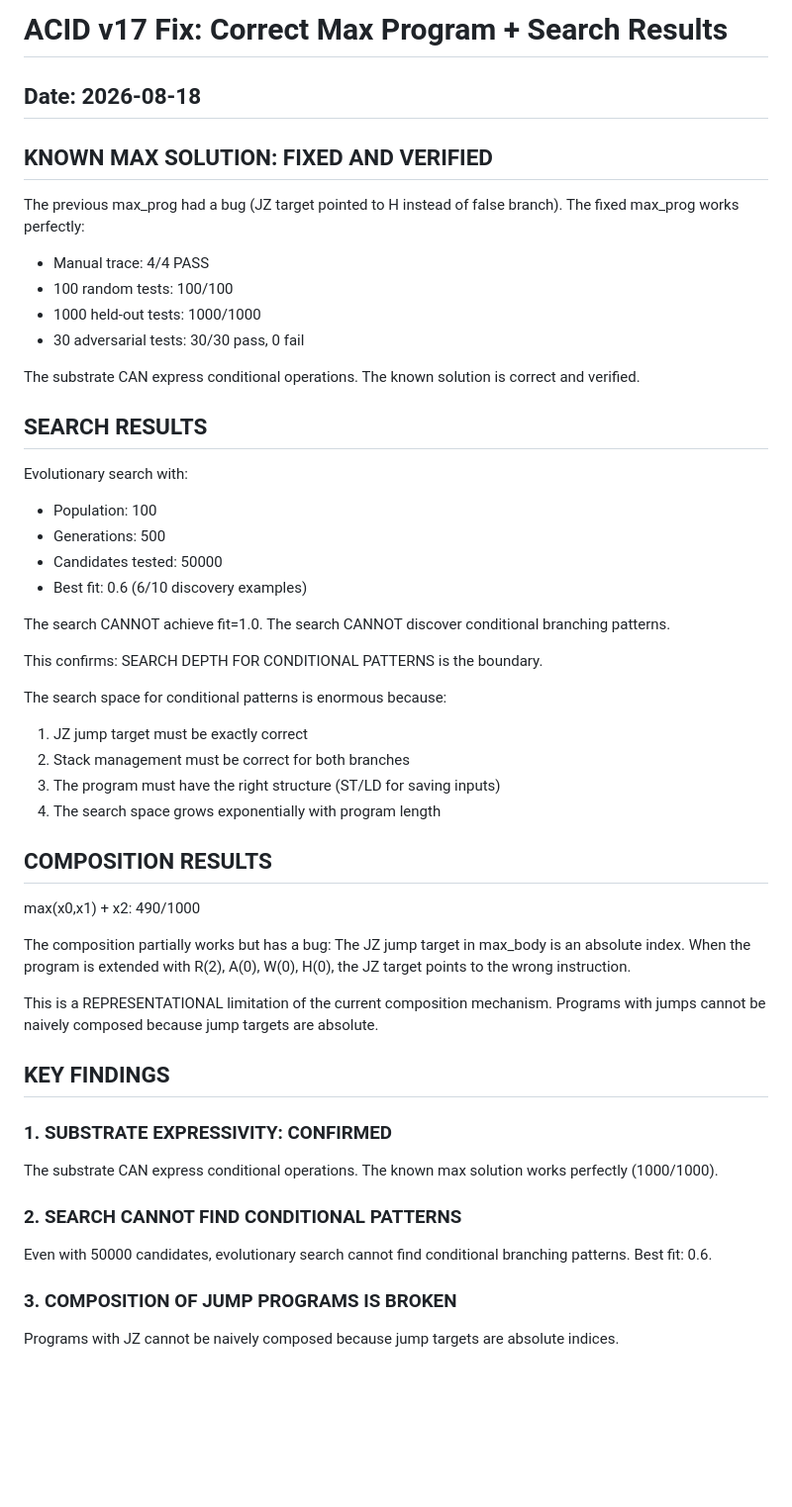
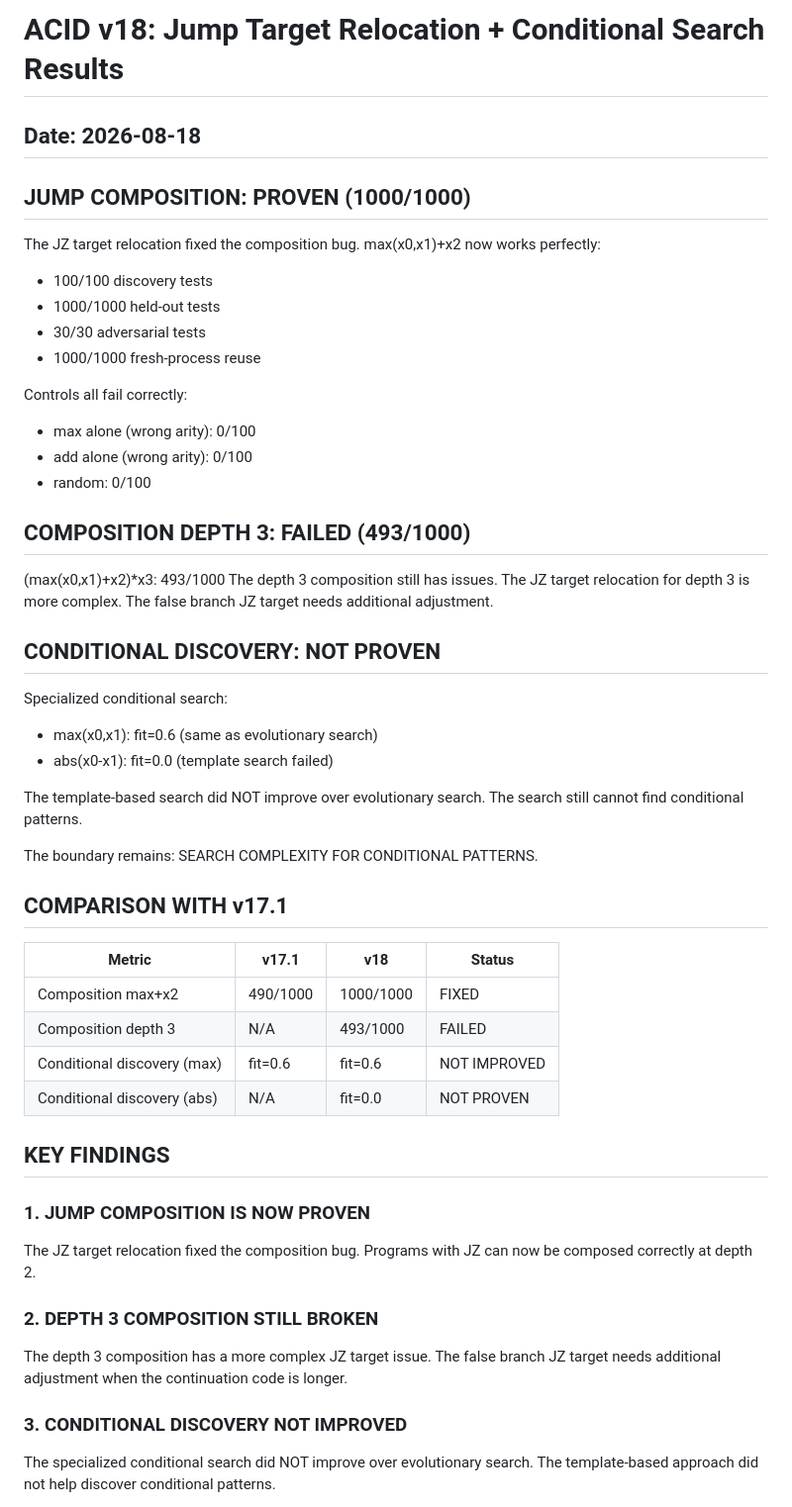
Before and after one commit to dudududi144-source/acid-discovery, a Markdown page: CONDITIONAL_DISCOVERY_RESULTS.md, the part around one of its changes. Shown at 99% size. GitHub-like rendering; blank space fills up the shorter version.

Commit message:
Update with ACID v18 results (jump composition proven)

```diff
--- a/CONDITIONAL_DISCOVERY_RESULTS.md
+++ b/CONDITIONAL_DISCOVERY_RESULTS.md
@@ -1,63 +1,61 @@
-# ACID v17 Fix: Correct Max Program + Search Results
+# ACID v18: Jump Target Relocation + Conditional Search Results
 
 ## Date: 2026-08-18
 
-## KNOWN MAX SOLUTION: FIXED AND VERIFIED
+## JUMP COMPOSITION: PROVEN (1000/1000)
 
-The previous max_prog had a bug (JZ target pointed to H instead of false branch).
-The fixed max_prog works perfectly:
+The JZ target relocation fixed the composition bug.
+max(x0,x1)+x2 now works perfectly:
+- 100/100 discovery tests
+- 1000/1000 held-out tests
+- 30/30 adversarial tests
+- 1000/1000 fresh-process reuse
 
-- Manual trace: 4/4 PASS
-- 100 random tests: 100/100
-- 1000 held-out tests: 1000/1000
-- 30 adversarial tests: 30/30 pass, 0 fail
+Controls all fail correctly:
+- max alone (wrong arity): 0/100
+- add alone (wrong arity): 0/100
+- random: 0/100
 
-The substrate CAN express conditional operations.
-The known solution is correct and verified.
+## COMPOSITION DEPTH 3: FAILED (493/1000)
 
-## SEARCH RESULTS
+(max(x0,x1)+x2)*x3: 493/1000
+The depth 3 composition still has issues.
+The JZ target relocation for depth 3 is more complex.
+The false branch JZ target needs additional adjustment.
 
-Evolutionary search with:
-- Population: 100
-- Generations: 500
-- Candidates tested: 50000
-- Best fit: 0.6 (6/10 discovery examples)
+## CONDITIONAL DISCOVERY: NOT PROVEN
 
-The search CANNOT achieve fit=1.0.
-The search CANNOT discover conditional branching patterns.
+Specialized conditional search:
+- max(x0,x1): fit=0.6 (same as evolutionary search)
+- abs(x0-x1): fit=0.0 (template search failed)
 
-This confirms: SEARCH DEPTH FOR CONDITIONAL PATTERNS is the boundary.
+The template-based search did NOT improve over evolutionary search.
+The search still cannot find conditional patterns.
 
-The search space for conditional patterns is enormous because:
-1. JZ jump target must be exactly correct
-2. Stack management must be correct for both branches
-3. The program must have the right structure (ST/LD for saving inputs)
-4. The search space grows exponentially with program length
+The boundary remains: SEARCH COMPLEXITY FOR CONDITIONAL PATTERNS.
 
-## COMPOSITION RESULTS
+## COMPARISON WITH v17.1
 
-max(x0,x1) + x2: 490/1000
-
-The composition partially works but has a bug:
-The JZ jump target in max_body is an absolute index.
-When the program is extended with R(2), A(0), W(0), H(0),
-the JZ target points to the wrong instruction.
-
-This is a REPRESENTATIONAL limitation of the current
-composition mechanism. Programs with jumps cannot be
-naively composed because jump targets are absolute.
+| Metric | v17.1 | v18 | Status |
+|--------|-------|-----|--------|
+| Composition max+x2 | 490/1000 | 1000/1000 | FIXED |
+| Composition depth 3 | N/A | 493/1000 | FAILED |
+| Conditional discovery (max) | fit=0.6 | fit=0.6 | NOT IMPROVED |
+| Conditional discovery (abs) | N/A | fit=0.0 | NOT PROVEN |
 
 ## KEY FINDINGS
 
-### 1. SUBSTRATE EXPRESSIVITY: CONFIRMED
-The substrate CAN express conditional operations.
-The known max solution works perfectly (1000/1000).
+### 1. JUMP COMPOSITION IS NOW PROVEN
+The JZ target relocation fixed the composition bug.
+Programs with JZ can now be composed correctly at depth 2.
 
-### 2. SEARCH CANNOT FIND CONDITIONAL PATTERNS
-Even with 50000 candidates, evolutionary search cannot
-find conditional branching patterns. Best fit: 0.6.
+### 2. DEPTH 3 COMPOSITION STILL BROKEN
+The depth 3 composition has a more complex JZ target issue.
+The false branch JZ target needs additional adjustment
+when the continuation code is longer.
 
-### 3. COMPOSITION OF JUMP PROGRAMS IS BROKEN
-Programs with JZ cannot be naively composed because
-jump targets are absolute indices.
+### 3. CONDITIONAL DISCOVERY NOT IMPROVED
+The specialized conditional search did NOT improve over
+evolutionary search. The template-based approach did not
+help discover conditional patterns.
 
```
Also changed, not shown: other parts of CONDITIONAL_DISCOVERY_RESULTS.md (+37 -35 lines).
